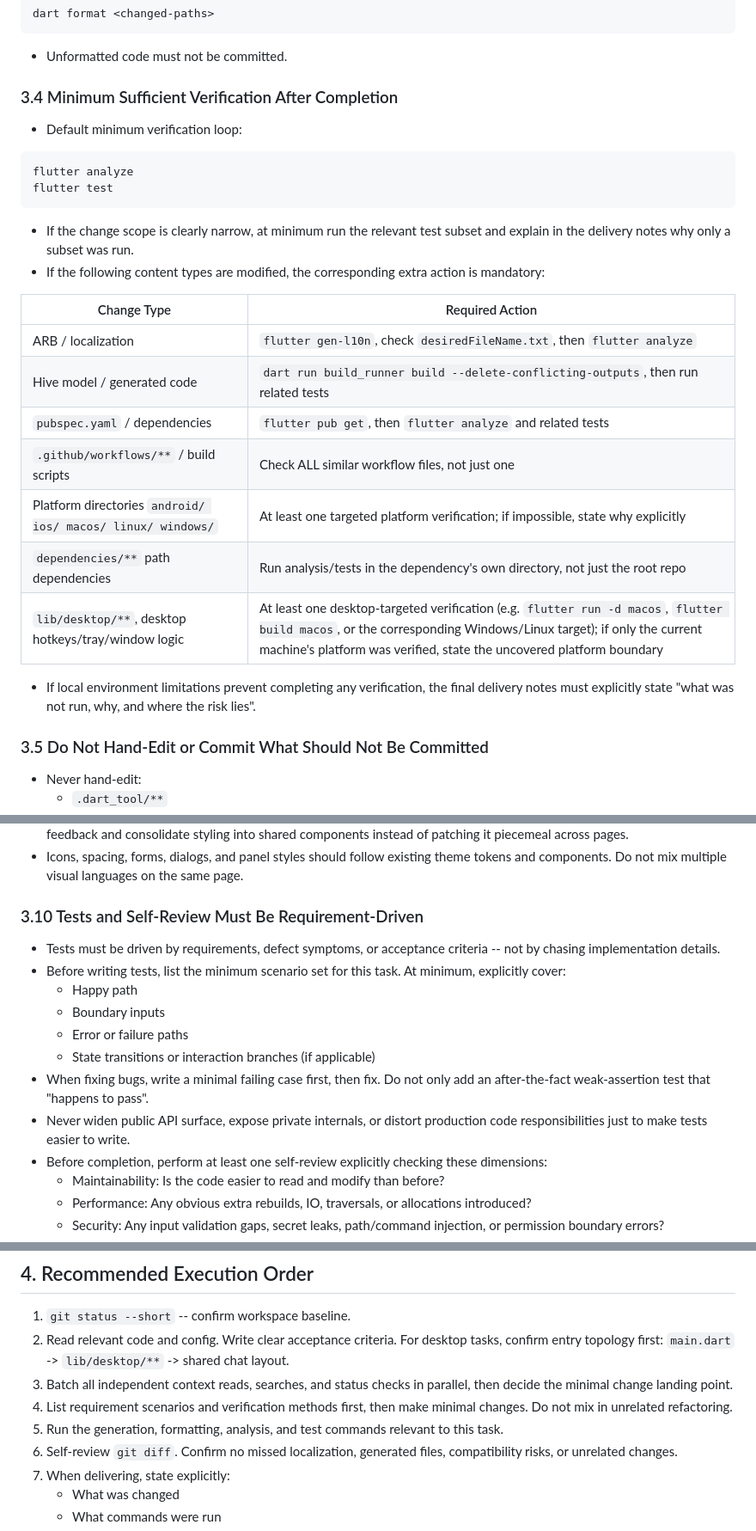
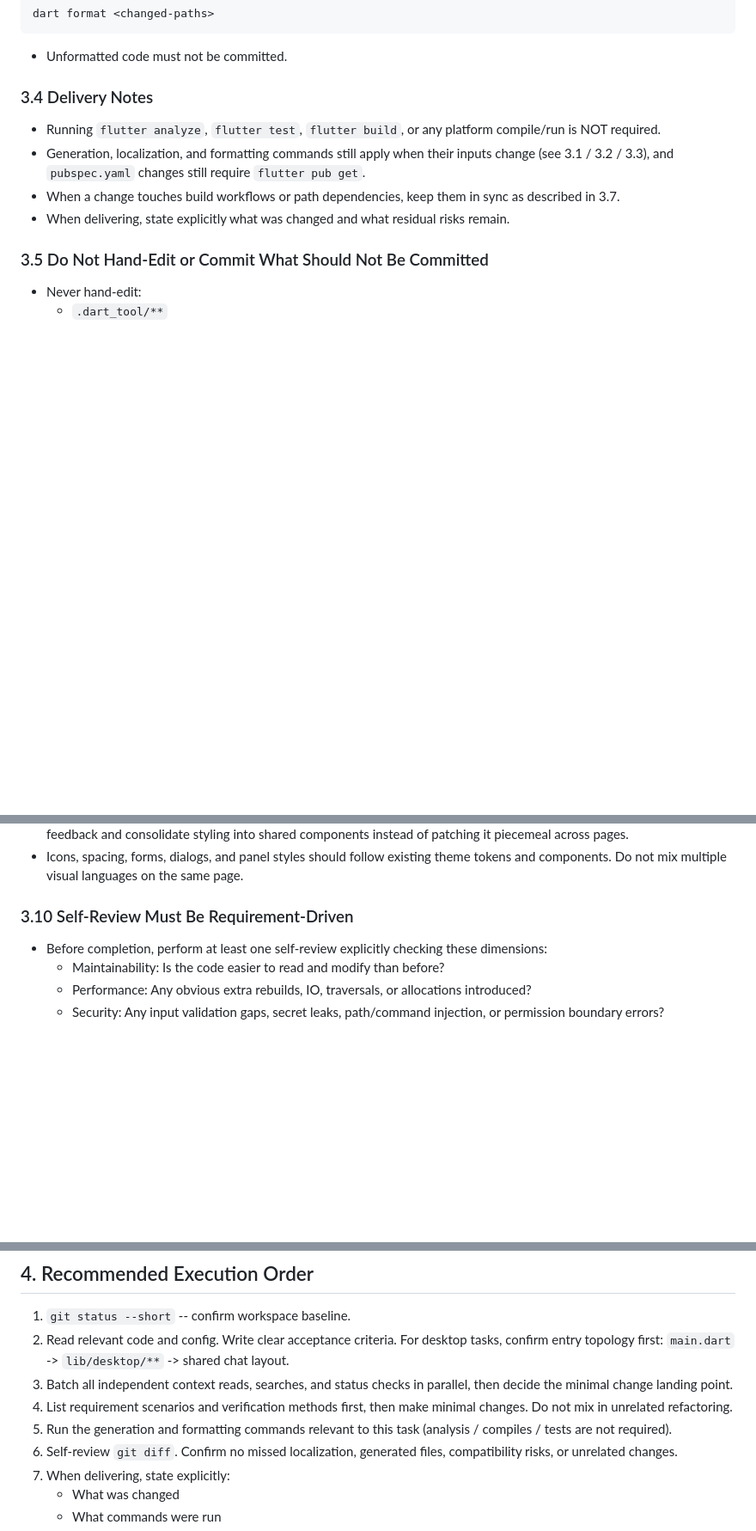
Before and after one commit to abc12524/kelivo-agent, a Markdown page: AGENTS.md, 3 parts joined by grey strips. Shown at 86% size. Drawn GitHub-style; blank space fills up the shorter version.

Commit message:
docs(agent): 移除测试与编译（analyze/test/build）要求

````diff
--- a/AGENTS.md
+++ b/AGENTS.md
@@ -120,29 +120,12 @@ dart format <changed-paths>
 
 - Unformatted code must not be committed.
 
-### 3.4 Minimum Sufficient Verification After Completion
+### 3.4 Delivery Notes
 
-- Default minimum verification loop:
-
-```bash
-flutter analyze
-flutter test
-```
-
-- If the change scope is clearly narrow, at minimum run the relevant test subset and explain in the delivery notes why only a subset was run.
-- If the following content types are modified, the corresponding extra action is mandatory:
-
-| Change Type | Required Action |
-| --- | --- |
-| ARB / localization | `flutter gen-l10n`, check `desiredFileName.txt`, then `flutter analyze` |
-| Hive model / generated code | `dart run build_runner build --delete-conflicting-outputs`, then run related tests |
-| `pubspec.yaml` / dependencies | `flutter pub get`, then `flutter analyze` and related tests |
-| `.github/workflows/**` / build scripts | Check ALL similar workflow files, not just one |
-| Platform directories `android/ ios/ macos/ linux/ windows/` | At least one targeted platform verification; if impossible, state why explicitly |
-| `dependencies/**` path dependencies | Run analysis/tests in the dependency's own directory, not just the root repo |
-| `lib/desktop/**`, desktop hotkeys/tray/window logic | At least one desktop-targeted verification (e.g. `flutter run -d macos`, `flutter build macos`, or the corresponding Windows/Linux target); if only the current machine's platform was verified, state the uncovered platform boundary |
-
-- If local environment limitations prevent completing any verification, the final delivery notes must explicitly state "what was not run, why, and where the risk lies".
+- Running `flutter analyze`, `flutter test`, `flutter build`, or any platform compile/run is NOT required.
+- Generation, localization, and formatting commands still apply when their inputs change (see 3.1 / 3.2 / 3.3), and `pubspec.yaml` changes still require `flutter pub get`.
+- When a change touches build workflows or path dependencies, keep them in sync as described in 3.7.
+- When delivering, state explicitly what was changed and what residual risks remain.
 
 ### 3.5 Do Not Hand-Edit or Commit What Should Not Be Committed
 
@@ -218,16 +201,8 @@ flutter test
 - If Material native components must be used for semantic or framework reasons, explicitly suppress off-style default feedback and consolidate styling into shared components instead of patching it piecemeal across pages.
 - Icons, spacing, forms, dialogs, and panel styles should follow existing theme tokens and components. Do not mix multiple visual languages on the same page.
 
-### 3.10 Tests and Self-Review Must Be Requirement-Driven
+### 3.10 Self-Review Must Be Requirement-Driven
 
-- Tests must be driven by requirements, defect symptoms, or acceptance criteria -- not by chasing implementation details.
-- Before writing tests, list the minimum scenario set for this task. At minimum, explicitly cover:
-  - Happy path
-  - Boundary inputs
-  - Error or failure paths
-  - State transitions or interaction branches (if applicable)
-- When fixing bugs, write a minimal failing case first, then fix. Do not only add an after-the-fact weak-assertion test that "happens to pass".
-- Never widen public API surface, expose private internals, or distort production code responsibilities just to make tests easier to write.
 - Before completion, perform at least one self-review explicitly checking these dimensions:
   - Maintainability: Is the code easier to read and modify than before?
   - Performance: Any obvious extra rebuilds, IO, traversals, or allocations introduced?
@@ -243,7 +218,7 @@ flutter test
 2. Read relevant code and config. Write clear acceptance criteria. For desktop tasks, confirm entry topology first: `main.dart` -> `lib/desktop/**` -> shared chat layout.
 3. Batch all independent context reads, searches, and status checks in parallel, then decide the minimal change landing point.
 4. List requirement scenarios and verification methods first, then make minimal changes. Do not mix in unrelated refactoring.
-5. Run the generation, formatting, analysis, and test commands relevant to this task.
+5. Run the generation and formatting commands relevant to this task (analysis / compiles / tests are not required).
 6. Self-review `git diff`. Confirm no missed localization, generated files, compatibility risks, or unrelated changes.
 7. When delivering, state explicitly:
    - What was changed
````
Also changed, not shown: other parts of AGENTS.md (+1 -8 lines).
